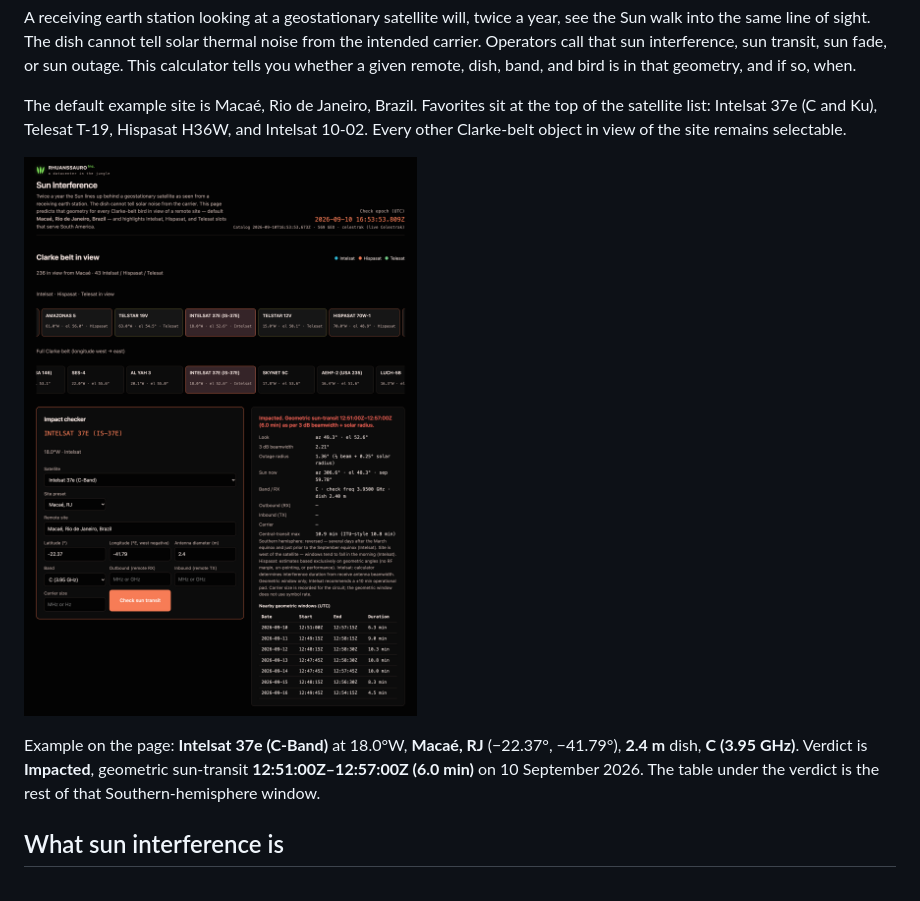
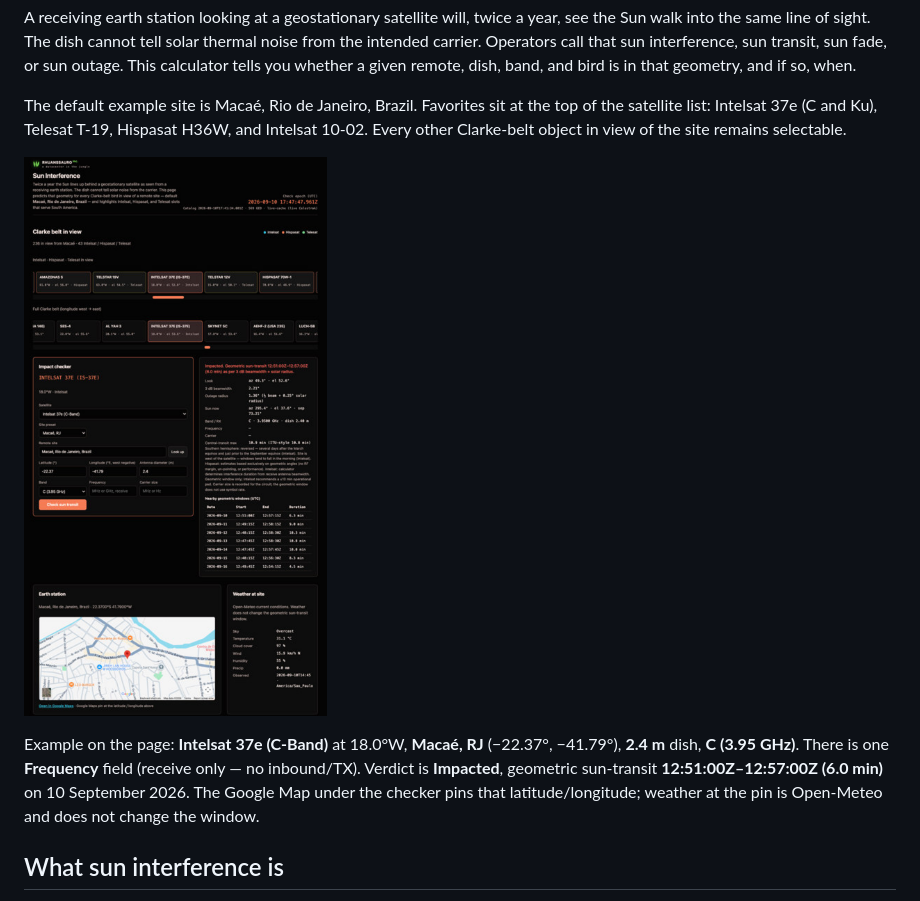
Before and after one commit to rhuanssauro/rhuanssauro-sun-interference-calculator, a Markdown page: README.md, the part around one of its changes. Drawn GitHub-style; pictures changed too: docs/dashboard-usage.png.

Commit message:
Update the README screenshot for Frequency and the Google Maps pin.

```diff
--- a/README.md
+++ b/README.md
@@ -10,5 +10,5 @@ The default example site is Macaé, Rio de Janeiro, Brazil. Favorites sit at the
 
-Example on the page: **Intelsat 37e (C-Band)** at 18.0°W, **Macaé, RJ** (−22.37°, −41.79°), **2.4 m** dish, **C (3.95 GHz)**. Verdict is **Impacted**, geometric sun-transit **12:51:00Z–12:57:00Z (6.0 min)** on 10 September 2026. The table under the verdict is the rest of that Southern-hemisphere window.
+Example on the page: **Intelsat 37e (C-Band)** at 18.0°W, **Macaé, RJ** (−22.37°, −41.79°), **2.4 m** dish, **C (3.95 GHz)**. There is one **Frequency** field (receive only — no inbound/TX). Verdict is **Impacted**, geometric sun-transit **12:51:00Z–12:57:00Z (6.0 min)** on 10 September 2026. The Google Map under the checker pins that latitude/longitude; weather at the pin is Open-Meteo and does not change the window.
 
 ## What sun interference is
 
```
Also changed, not shown: other parts of README.md (+1 -1 lines).
